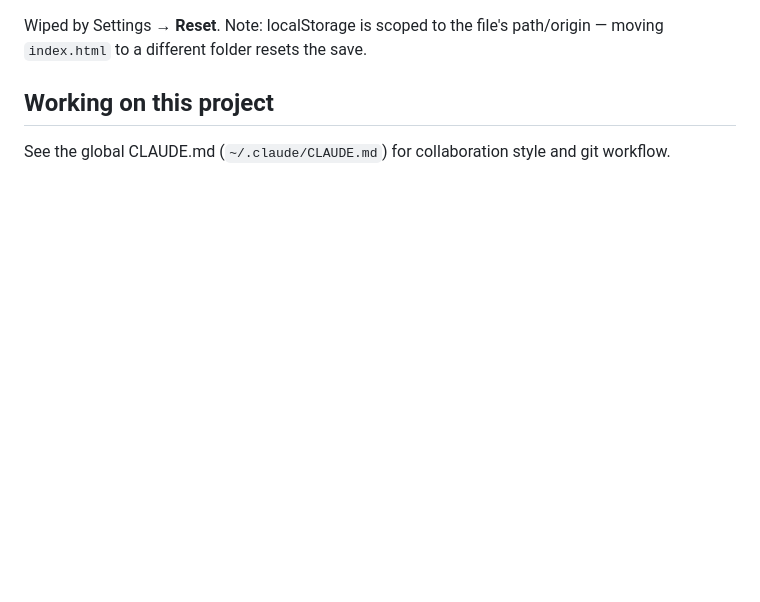
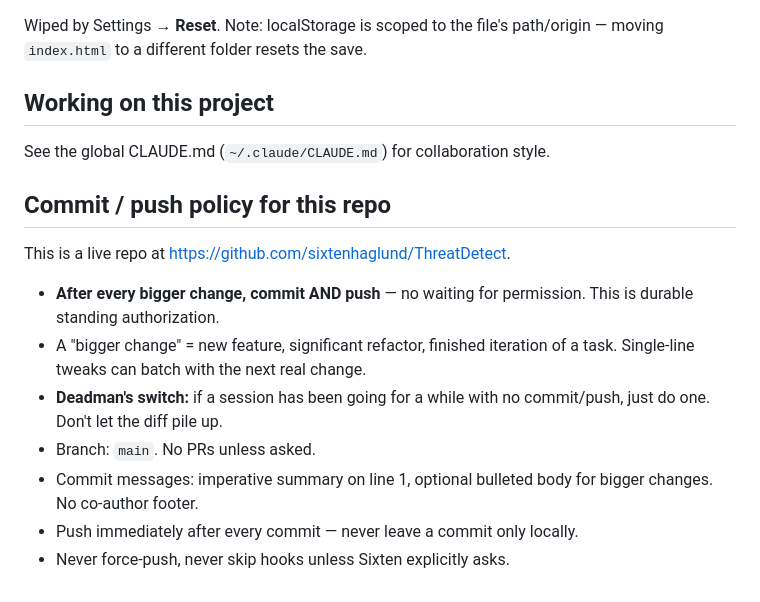
Before and after one commit to sixtenhaglund/ThreatDetect, a Markdown page: CLAUDE.md, the part around the change. Rendered like a GitHub page; blank space fills up the shorter version.

Commit message:
Document commit/push policy in CLAUDE.md

```diff
--- a/CLAUDE.md
+++ b/CLAUDE.md
@@ -49,4 +49,16 @@ Wiped by Settings → **Reset**. Note: localStorage is scoped to the file's path
 
 ## Working on this project
 
-See the global CLAUDE.md (`~/.claude/CLAUDE.md`) for collaboration style and git workflow.
+See the global CLAUDE.md (`~/.claude/CLAUDE.md`) for collaboration style.
+
+## Commit / push policy for this repo
+
+This is a live repo at https://github.com/sixtenhaglund/ThreatDetect.
+
+- **After every bigger change, commit AND push** — no waiting for permission. This is durable standing authorization.
+- A "bigger change" = new feature, significant refactor, finished iteration of a task. Single-line tweaks can batch with the next real change.
+- **Deadman's switch:** if a session has been going for a while with no commit/push, just do one. Don't let the diff pile up.
+- Branch: `main`. No PRs unless asked.
+- Commit messages: imperative summary on line 1, optional bulleted body for bigger changes. No co-author footer.
+- Push immediately after every commit — never leave a commit only locally.
+- Never force-push, never skip hooks unless Sixten explicitly asks.
```
